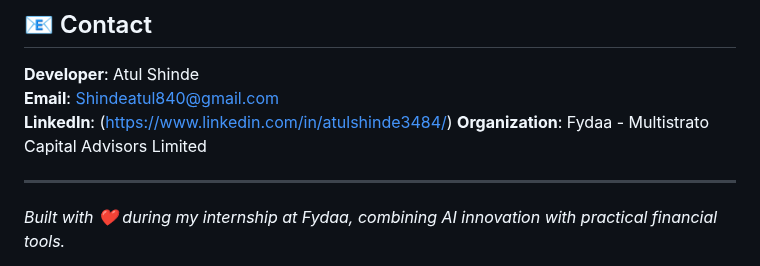
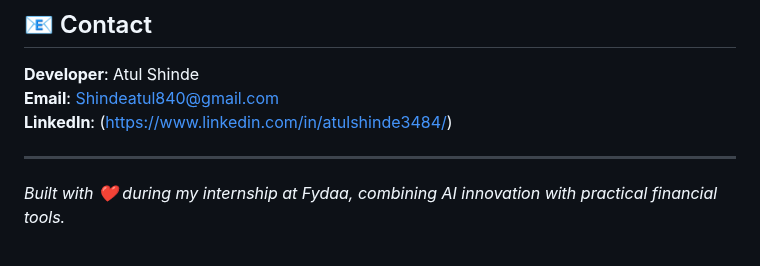
Before and after one commit to Atul3484/AI-Powered-Finance-Chatbot, a Markdown page: README.md, the part around the change. Drawn GitHub-style.

```diff
--- a/README.md
+++ b/README.md
@@ -122,7 +122,6 @@ This project was developed as part of my internship at Fydaa. Feel free to explo
 **Developer**: Atul Shinde
 **Email**: Shindeatul840@gmail.com
 **LinkedIn**: (https://www.linkedin.com/in/atulshinde3484/)
-**Organization**: Fydaa - Multistrato Capital Advisors Limited
 
 ---
 
```
